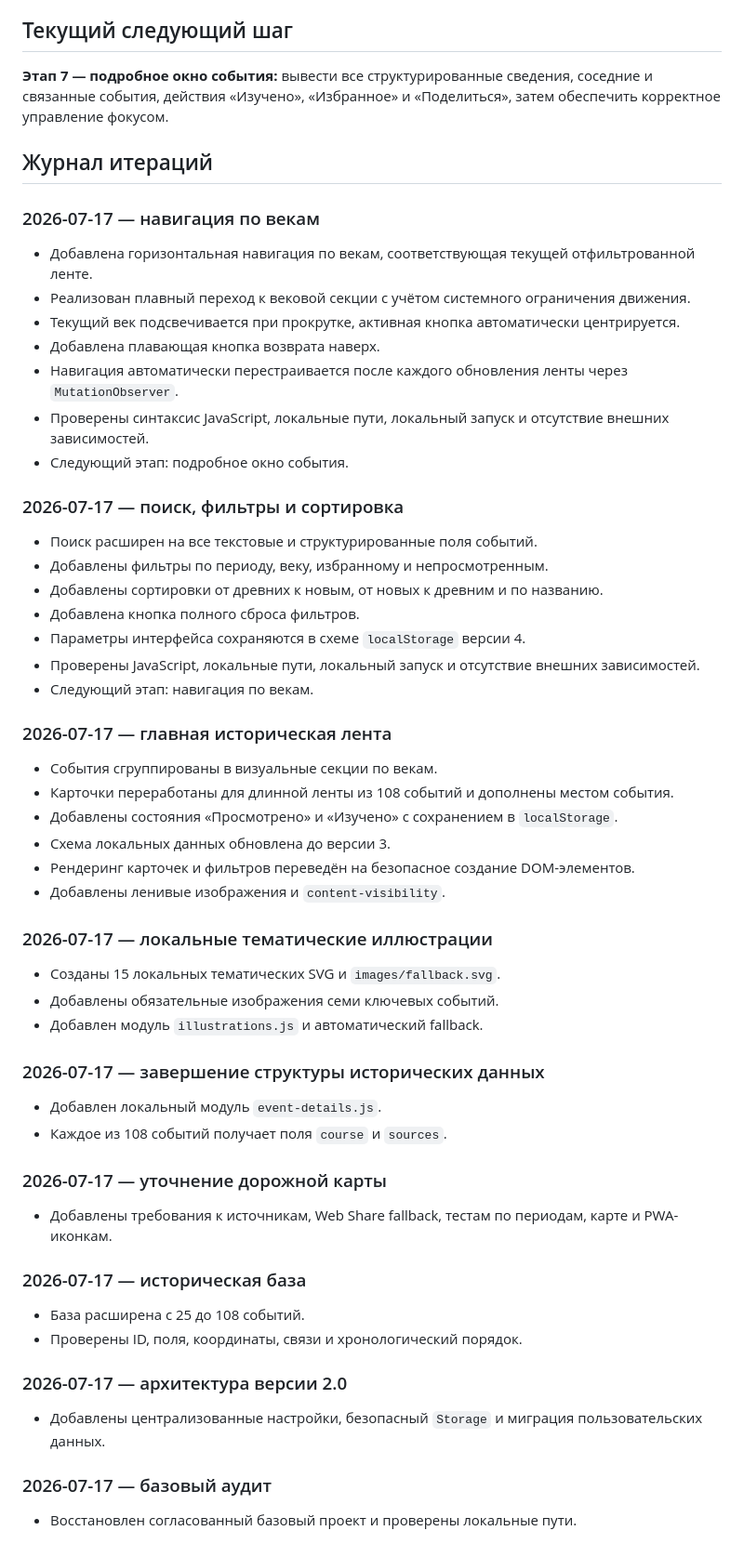
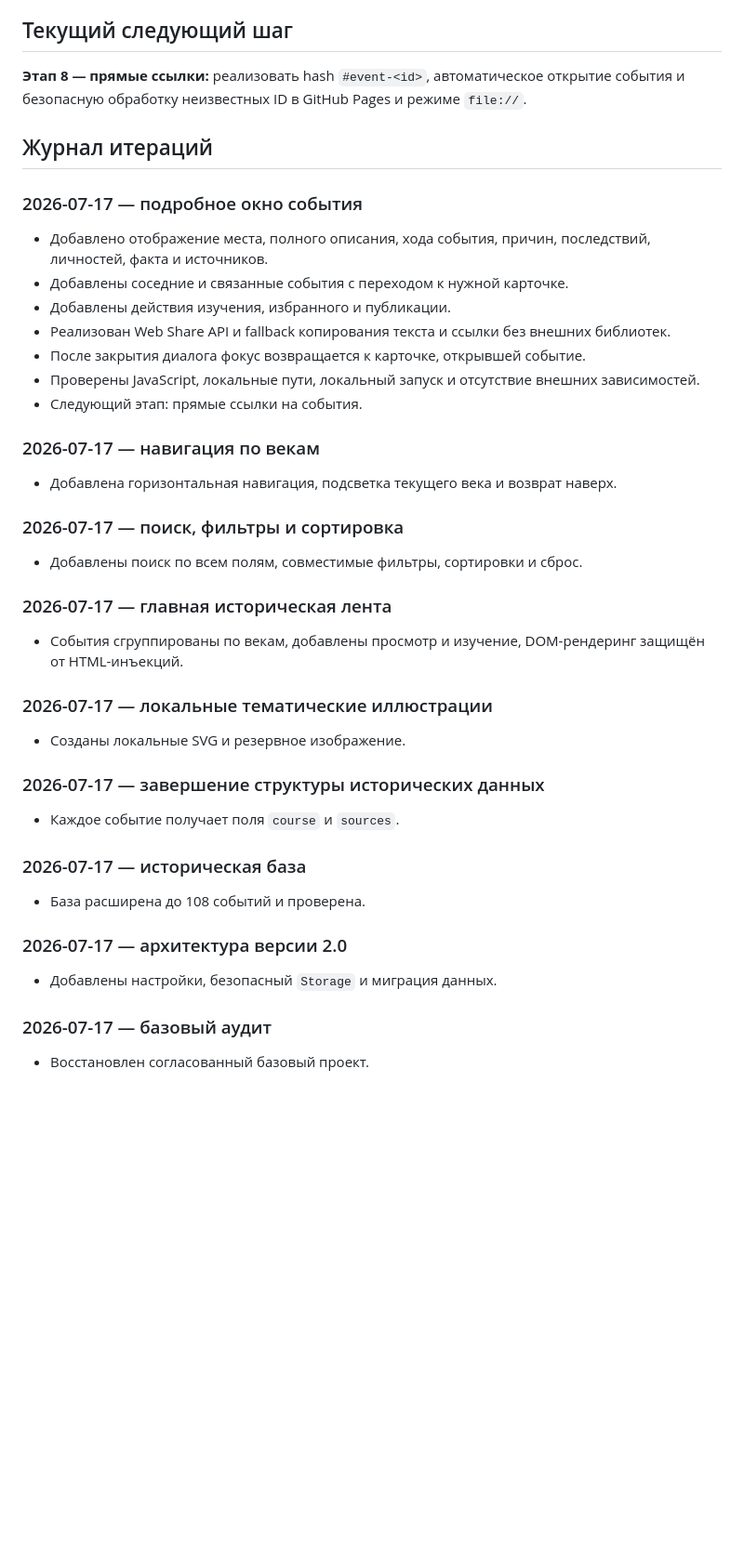
Before and after one commit to fduch11/rus-history, a Markdown page: ROADMAP.md, the part around one of its changes. Shown at 93% size. GitHub-like rendering; blank space fills up the shorter version.

Commit message:
Complete detailed event modal roadmap

```diff
--- a/ROADMAP.md
+++ b/ROADMAP.md
@@ -172,63 +174,48 @@
 
 ## Текущий следующий шаг
 
-**Этап 7 — подробное окно события:** вывести все структурированные сведения, соседние и связанные события, действия «Изучено», «Избранное» и «Поделиться», затем обеспечить корректное управление фокусом.
+**Этап 8 — прямые ссылки:** реализовать hash `#event-<id>`, автоматическое открытие события и безопасную обработку неизвестных ID в GitHub Pages и режиме `file://`.
 
 ## Журнал итераций
 
+### 2026-07-17 — подробное окно события
+
+- Добавлено отображение места, полного описания, хода события, причин, последствий, личностей, факта и источников.
+- Добавлены соседние и связанные события с переходом к нужной карточке.
+- Добавлены действия изучения, избранного и публикации.
+- Реализован Web Share API и fallback копирования текста и ссылки без внешних библиотек.
+- После закрытия диалога фокус возвращается к карточке, открывшей событие.
+- Проверены JavaScript, локальные пути, локальный запуск и отсутствие внешних зависимостей.
+- Следующий этап: прямые ссылки на события.
+
 ### 2026-07-17 — навигация по векам
 
-- Добавлена горизонтальная навигация по векам, соответствующая текущей отфильтрованной ленте.
-- Реализован плавный переход к вековой секции с учётом системного ограничения движения.
-- Текущий век подсвечивается при прокрутке, активная кнопка автоматически центрируется.
-- Добавлена плавающая кнопка возврата наверх.
-- Навигация автоматически перестраивается после каждого обновления ленты через `MutationObserver`.
-- Проверены синтаксис JavaScript, локальные пути, локальный запуск и отсутствие внешних зависимостей.
-- Следующий этап: подробное окно события.
+- Добавлена горизонтальная навигация, подсветка текущего века и возврат наверх.
 
 ### 2026-07-17 — поиск, фильтры и сортировка
 
-- Поиск расширен на все текстовые и структурированные поля событий.
-- Добавлены фильтры по периоду, веку, избранному и непросмотренным.
-- Добавлены сортировки от древних к новым, от новых к древним и по названию.
-- Добавлена кнопка полного сброса фильтров.
-- Параметры интерфейса сохраняются в схеме `localStorage` версии 4.
-- Проверены JavaScript, локальные пути, локальный запуск и отсутствие внешних зависимостей.
-- Следующий этап: навигация по векам.
+- Добавлены поиск по всем полям, совместимые фильтры, сортировки и сброс.
 
 ### 2026-07-17 — главная историческая лента
 
-- События сгруппированы в визуальные секции по векам.
-- Карточки переработаны для длинной ленты из 108 событий и дополнены местом события.
-- Добавлены состояния «Просмотрено» и «Изучено» с сохранением в `localStorage`.
-- Схема локальных данных обновлена до версии 3.
-- Рендеринг карточек и фильтров переведён на безопасное создание DOM-элементов.
-- Добавлены ленивые изображения и `content-visibility`.
+- События сгруппированы по векам, добавлены просмотр и изучение, DOM-рендеринг защищён от HTML-инъекций.
 
 ### 2026-07-17 — локальные тематические иллюстрации
 
-- Созданы 15 локальных тематических SVG и `images/fallback.svg`.
-- Добавлены обязательные изображения семи ключевых событий.
-- Добавлен модуль `illustrations.js` и автоматический fallback.
+- Созданы локальные SVG и резервное изображение.
 
 ### 2026-07-17 — завершение структуры исторических данных
 
-- Добавлен локальный модуль `event-details.js`.
-- Каждое из 108 событий получает поля `course` и `sources`.
-
-### 2026-07-17 — уточнение дорожной карты
-
-- Добавлены требования к источникам, Web Share fallback, тестам по периодам, карте и PWA-иконкам.
+- Каждое событие получает поля `course` и `sources`.
 
 ### 2026-07-17 — историческая база
 
-- База расширена с 25 до 108 событий.
-- Проверены ID, поля, координаты, связи и хронологический порядок.
+- База расширена до 108 событий и проверена.
 
 ### 2026-07-17 — архитектура версии 2.0
 
-- Добавлены централизованные настройки, безопасный `Storage` и миграция пользовательских данных.
+- Добавлены настройки, безопасный `Storage` и миграция данных.
 
 ### 2026-07-17 — базовый аудит
 
-- Восстановлен согласованный базовый проект и проверены локальные пути.
+- Восстановлен согласованный базовый проект.
```
Also changed, not shown: other parts of ROADMAP.md (+13 -11 lines).
